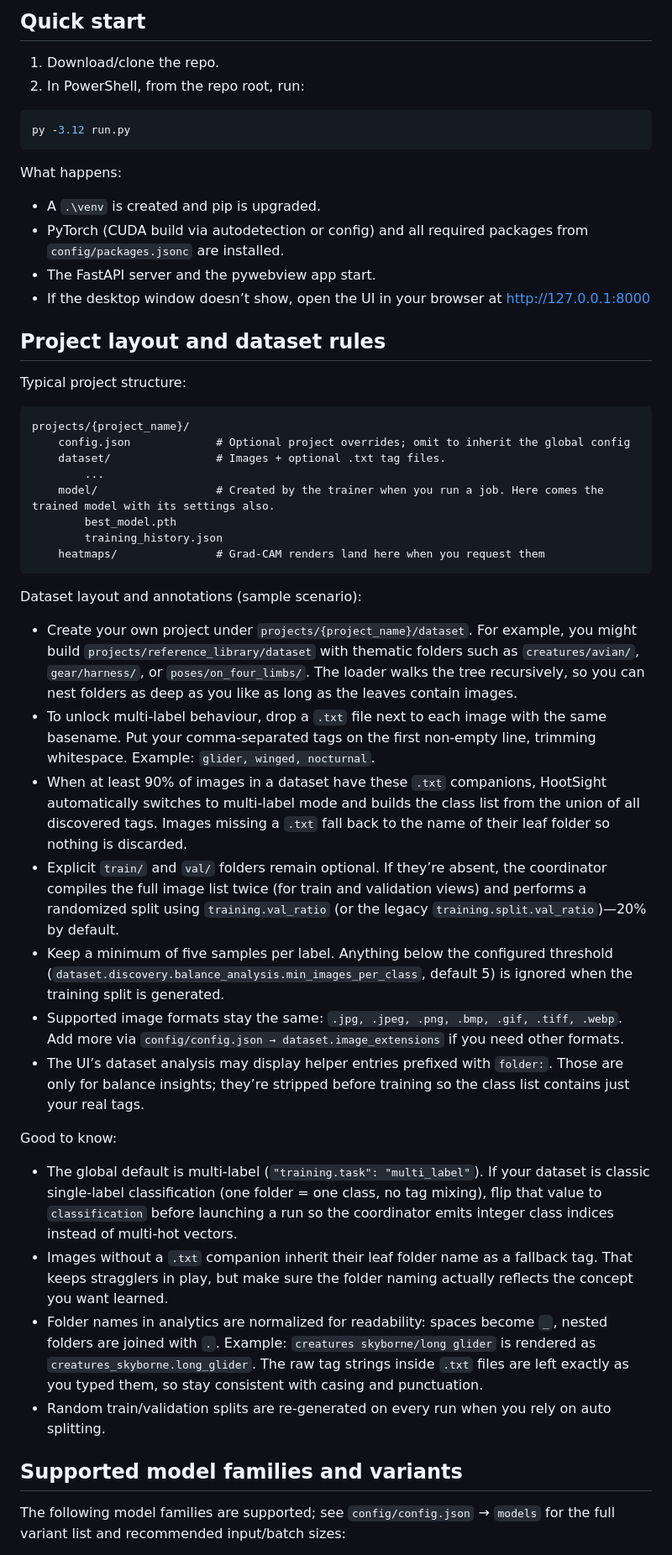
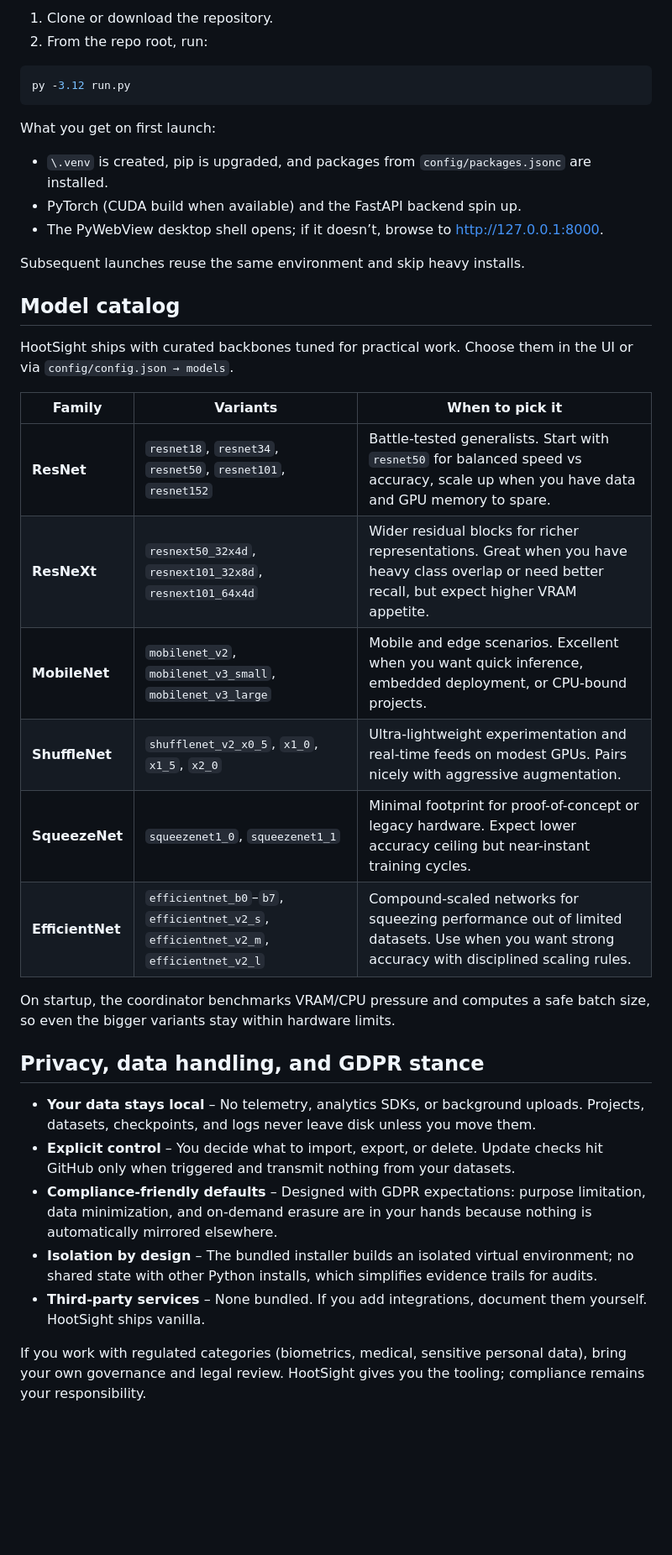
Before and after one commit to Tanathy/HootSight, a Markdown page: README.md, the part around one of its changes. Shown at 84% size. Rendered like a GitHub page; blank space fills up the shorter version.

````diff
--- a/README.md
+++ b/README.md
@@ -23,51 +39,40 @@ Notes:
 
-## Quick start
-
-1) Download/clone the repo.
-2) In PowerShell, from the repo root, run:
+1. Clone or download the repository.
+2. From the repo root, run:
 
 ```powershell
 py -3.12 run.py
 ```
 
-What happens:
-- A `.\venv` is created and pip is upgraded.
-- PyTorch (CUDA build via autodetection or config) and all required packages from `config/packages.jsonc` are installed.
-- The FastAPI server and the pywebview app start.
-- If the desktop window doesn’t show, open the UI in your browser at http://127.0.0.1:8000
+What you get on first launch:
+- `\.venv` is created, pip is upgraded, and packages from `config/packages.jsonc` are installed.
+- PyTorch (CUDA build when available) and the FastAPI backend spin up.
+- The PyWebView desktop shell opens; if it doesn’t, browse to http://127.0.0.1:8000.
 
+Subsequent launches reuse the same environment and skip heavy installs.
 
-## Project layout and dataset rules
+## Model catalog
 
-Typical project structure:
+HootSight ships with curated backbones tuned for practical work. Choose them in the UI or via `config/config.json → models`.
 
-```
-projects/{project_name}/
-	config.json             # Optional project overrides; omit to inherit the global config
-	dataset/                # Images + optional .txt tag files.
-		...
-	model/                  # Created by the trainer when you run a job. Here comes the trained model with its settings also.
-		best_model.pth
-		training_history.json
-	heatmaps/               # Grad-CAM renders land here when you request them
-```
+| Family | Variants | When to pick it |
+| --- | --- | --- |
+| **ResNet** | `resnet18`, `resnet34`, `resnet50`, `resnet101`, `resnet152` | Battle-tested generalists. Start with `resnet50` for balanced speed vs accuracy, scale up when you have data and GPU memory to spare. |
+| **ResNeXt** | `resnext50_32x4d`, `resnext101_32x8d`, `resnext101_64x4d` | Wider residual blocks for richer representations. Great when you have heavy class overlap or need better recall, but expect higher VRAM appetite. |
+| **MobileNet** | `mobilenet_v2`, `mobilenet_v3_small`, `mobilenet_v3_large` | Mobile and edge scenarios. Excellent when you want quick inference, embedded deployment, or CPU-bound projects. |
+| **ShuffleNet** | `shufflenet_v2_x0_5`, `x1_0`, `x1_5`, `x2_0` | Ultra-lightweight experimentation and real-time feeds on modest GPUs. Pairs nicely with aggressive augmentation. |
+| **SqueezeNet** | `squeezenet1_0`, `squeezenet1_1` | Minimal footprint for proof-of-concept or legacy hardware. Expect lower accuracy ceiling but near-instant training cycles. |
+| **EfficientNet** | `efficientnet_b0`–`b7`, `efficientnet_v2_s`, `efficientnet_v2_m`, `efficientnet_v2_l` | Compound-scaled networks for squeezing performance out of limited datasets. Use when you want strong accuracy with disciplined scaling rules. |
 
-Dataset layout and annotations (sample scenario):
-- Create your own project under `projects/{project_name}/dataset`. For example, you might build `projects/reference_library/dataset` with thematic folders such as `creatures/avian/`, `gear/harness/`, or `poses/on_four_limbs/`. The loader walks the tree recursively, so you can nest folders as deep as you like as long as the leaves contain images.
-- To unlock multi-label behaviour, drop a `.txt` file next to each image with the same basename. Put your comma-separated tags on the first non-empty line, trimming whitespace. Example: `glider, winged, nocturnal`.
-- When at least 90% of images in a dataset have these `.txt` companions, HootSight automatically switches to multi-label mode and builds the class list from the union of all discovered tags. Images missing a `.txt` fall back to the name of their leaf folder so nothing is discarded.
-- Explicit `train/` and `val/` folders remain optional. If they’re absent, the coordinator compiles the full image list twice (for train and validation views) and performs a randomized split using `training.val_ratio` (or the legacy `training.split.val_ratio`)—20% by default.
-- Keep a minimum of five samples per label. Anything below the configured threshold (`dataset.discovery.balance_analysis.min_images_per_class`, default 5) is ignored when the training split is generated.
-- Supported image formats stay the same: `.jpg, .jpeg, .png, .bmp, .gif, .tiff, .webp`. Add more via `config/config.json → dataset.image_extensions` if you need other formats.
-- The UI’s dataset analysis may display helper entries prefixed with `folder:`. Those are only for balance insights; they’re stripped before training so the class list contains just your real tags.
+On startup, the coordinator benchmarks VRAM/CPU pressure and computes a safe batch size, so even the bigger variants stay within hardware limits.
 
-Good to know:
-- The global default is multi-label (`"training.task": "multi_label"`). If your dataset is classic single-label classification (one folder = one class, no tag mixing), flip that value to `classification` before launching a run so the coordinator emits integer class indices instead of multi-hot vectors.
-- Images without a `.txt` companion inherit their leaf folder name as a fallback tag. That keeps stragglers in play, but make sure the folder naming actually reflects the concept you want learned.
-- Folder names in analytics are normalized for readability: spaces become `_`, nested folders are joined with `.`. Example: `creatures skyborne/long glider` is rendered as `creatures_skyborne.long_glider`. The raw tag strings inside `.txt` files are left exactly as you typed them, so stay consistent with casing and punctuation.
-- Random train/validation splits are re-generated on every run when you rely on auto splitting.
+## Privacy, data handling, and GDPR stance
 
-## Supported model families and variants
+- **Your data stays local** – No telemetry, analytics SDKs, or background uploads. Projects, datasets, checkpoints, and logs never leave disk unless you move them.
+- **Explicit control** – You decide what to import, export, or delete. Update checks hit GitHub only when triggered and transmit nothing from your datasets.
+- **Compliance-friendly defaults** – Designed with GDPR expectations: purpose limitation, data minimization, and on-demand erasure are in your hands because nothing is automatically mirrored elsewhere.
+- **Isolation by design** – The bundled installer builds an isolated virtual environment; no shared state with other Python installs, which simplifies evidence trails for audits.
+- **Third-party services** – None bundled. If you add integrations, document them yourself. HootSight ships vanilla.
 
-The following model families are supported; see `config/config.json` → `models` for the full variant list and recommended input/batch sizes:
+If you work with regulated categories (biometrics, medical, sensitive personal data), bring your own governance and legal review. HootSight gives you the tooling; compliance remains your responsibility.
 
````
Also changed, not shown: other parts of README.md (+49 -30 lines).
